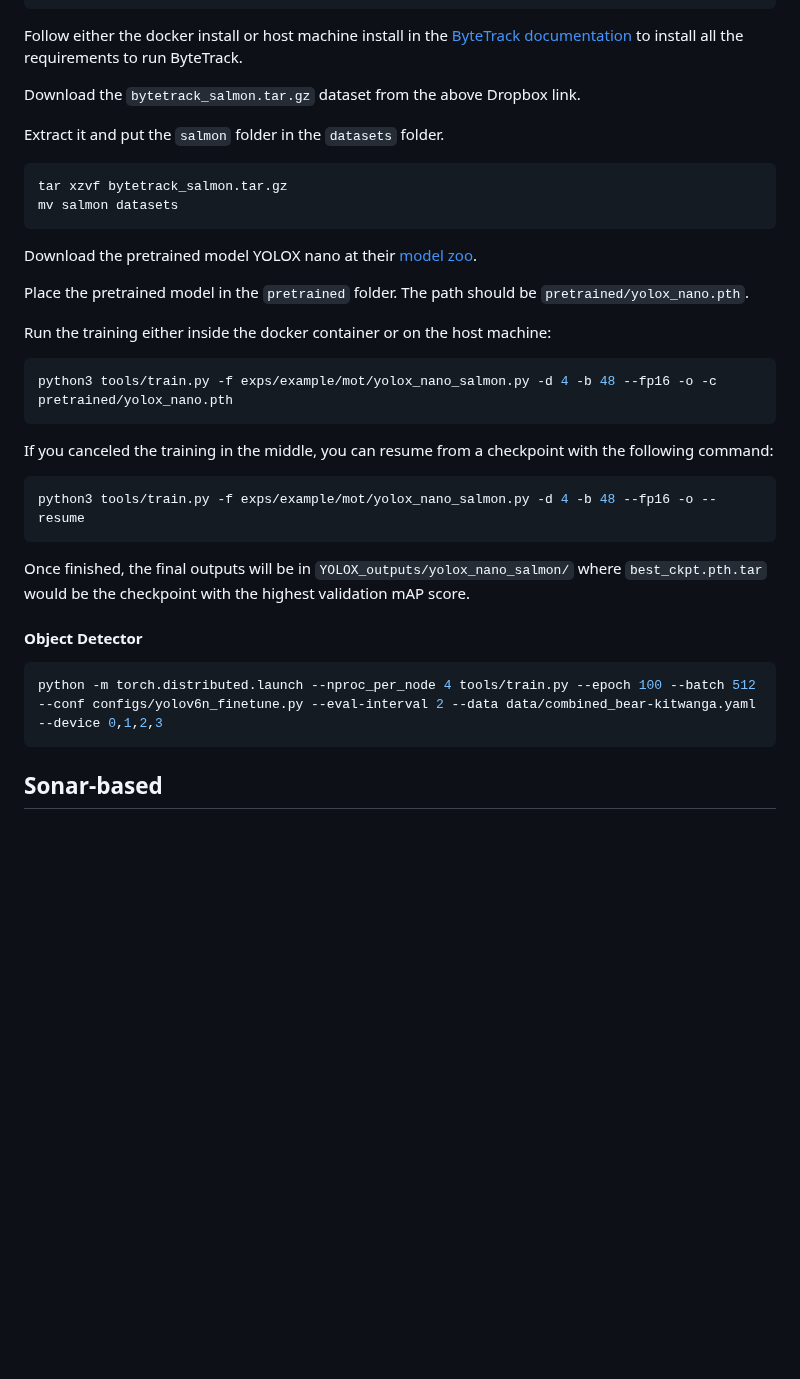
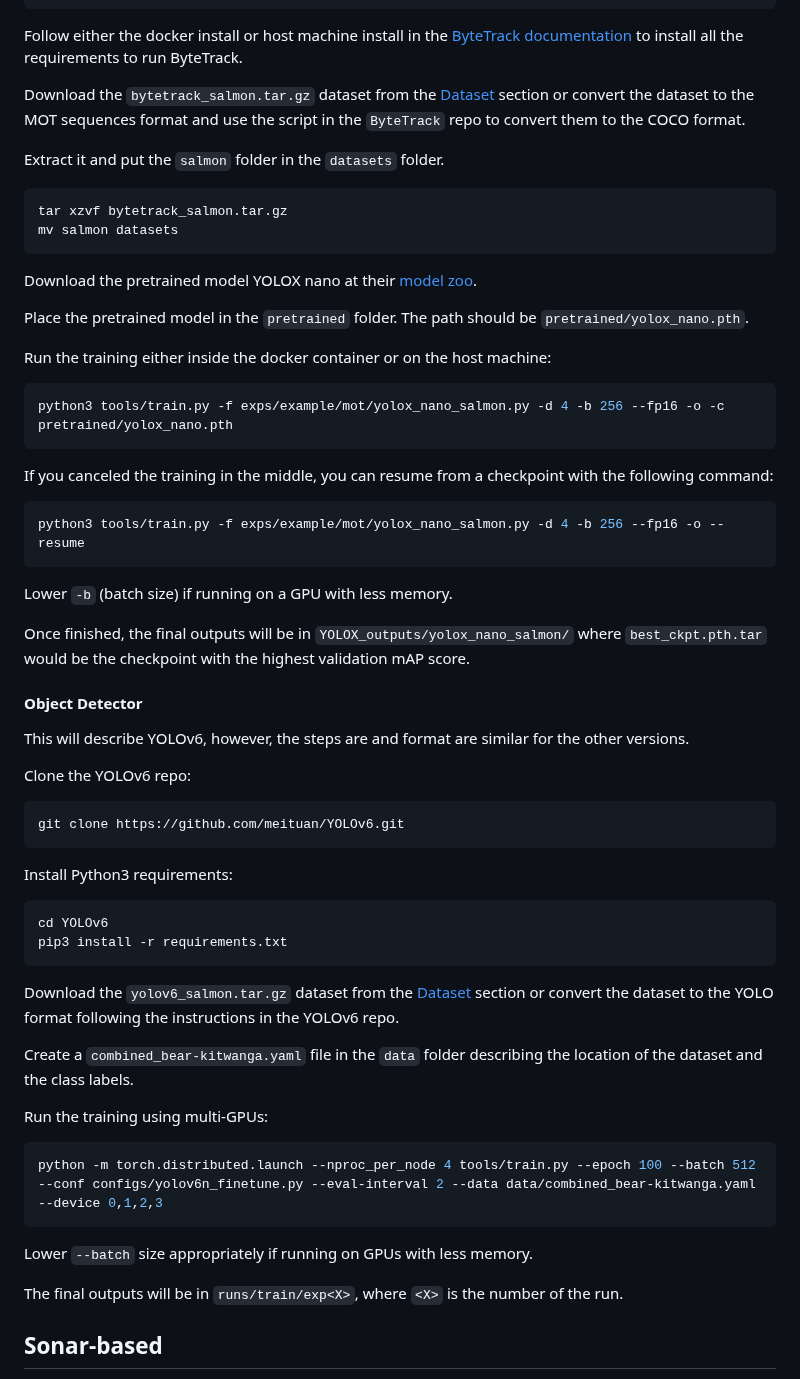
Before and after one commit to Salmon-Computer-Vision/salmon-computer-vision, a Markdown page: README.md, the part around the change. Drawn GitHub-style; blank space fills up the shorter version.

Commit message:
Describe object detection steps

````diff
--- a/README.md
+++ b/README.md
@@ -53,7 +53,9 @@ Follow either the docker install or host machine install in the [ByteTrack
 documentation](https://github.com/Salmon-Computer-Vision/ByteTrack/blob/main/README.md)
 to install all the requirements to run ByteTrack.
 
-Download the `bytetrack_salmon.tar.gz` dataset from the above Dropbox link.
+Download the `bytetrack_salmon.tar.gz` dataset from the [Dataset](#dataset)
+section or convert the dataset to the MOT sequences format and use the script
+in the `ByteTrack` repo to convert them to the COCO format.
 
 Extract it and put the `salmon` folder in the `datasets` folder.
 ```bash
@@ -69,14 +71,16 @@ Place the pretrained model in the `pretrained` folder. The path should be
 
 Run the training either inside the docker container or on the host machine:
 ```bash
-python3 tools/train.py -f exps/example/mot/yolox_nano_salmon.py -d 4 -b 48 --fp16 -o -c pretrained/yolox_nano.pth
+python3 tools/train.py -f exps/example/mot/yolox_nano_salmon.py -d 4 -b 256 --fp16 -o -c pretrained/yolox_nano.pth
 ```
 
 If you canceled the training in the middle, you can resume from a checkpoint
 with the following command:
 ```bash
-python3 tools/train.py -f exps/example/mot/yolox_nano_salmon.py -d 4 -b 48 --fp16 -o --resume
+python3 tools/train.py -f exps/example/mot/yolox_nano_salmon.py -d 4 -b 256 --fp16 -o --resume
 ```
+
+Lower `-b` (batch size) if running on a GPU with less memory.
 
 Once finished, the final outputs will be in `YOLOX_outputs/yolox_nano_salmon/`
 where `best_ckpt.pth.tar` would be the checkpoint with the highest validation
@@ -84,9 +88,36 @@ mAP score.
 
 #### Object Detector
 
+This will describe YOLOv6, however, the steps are and format are similar for the other versions.
+
+Clone the YOLOv6 repo:
+```bash
+git clone https://github.com/meituan/YOLOv6.git
+```
+
+Install Python3 requirements:
+```bash
+cd YOLOv6
+pip3 install -r requirements.txt
+```
+
+Download the `yolov6_salmon.tar.gz` dataset from the [Dataset](#dataset)
+section or convert the dataset to the YOLO format following the instructions in
+the YOLOv6 repo.
+
+Create a `combined_bear-kitwanga.yaml` file in the `data` folder describing the
+location of the dataset and the class labels.
+
+Run the training using multi-GPUs:
+
 ```bash
 python -m torch.distributed.launch --nproc_per_node 4 tools/train.py --epoch 100 --batch 512 --conf configs/yolov6n_finetune.py --eval-interval 2 --data data/combined_bear-kitwanga.yaml --device 0,1,2,3
 ```
+
+Lower `--batch` size appropriately if running on GPUs with less memory.
+
+The final outputs will be in `runs/train/exp<X>`, where `<X>` is the number of
+the run.
 
 ## Sonar-based
 
````
